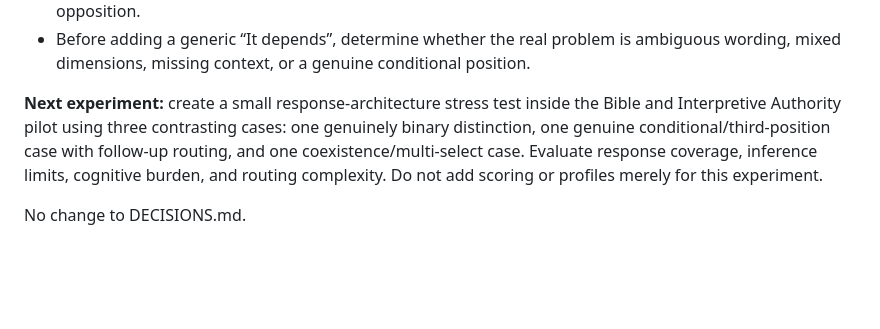
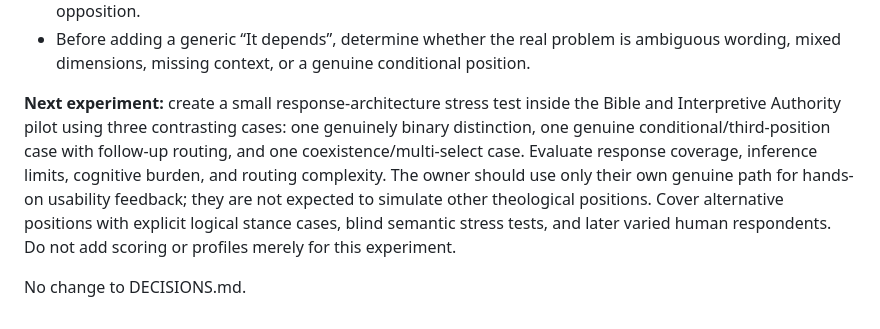
Before and after one commit to oikumene-works/christian-belief-explorer, a Markdown page: docs/CURRENT_STATE.md, the part around the change. Rendered like a GitHub page; blank space fills up the shorter version.

Commit message:
Clarify test battery role separation

```diff
--- a/docs/CURRENT_STATE.md
+++ b/docs/CURRENT_STATE.md
@@ -209,6 +209,6 @@ Operationally:
 - If multiple considerations can coexist, a non-exclusive structure may be more faithful than binary opposition.
 - Before adding a generic “It depends”, determine whether the real problem is ambiguous wording, mixed dimensions, missing context, or a genuine conditional position.
 
-**Next experiment:** create a small response-architecture stress test inside the Bible and Interpretive Authority pilot using three contrasting cases: one genuinely binary distinction, one genuine conditional/third-position case with follow-up routing, and one coexistence/multi-select case. Evaluate response coverage, inference limits, cognitive burden, and routing complexity. Do not add scoring or profiles merely for this experiment.
+**Next experiment:** create a small response-architecture stress test inside the Bible and Interpretive Authority pilot using three contrasting cases: one genuinely binary distinction, one genuine conditional/third-position case with follow-up routing, and one coexistence/multi-select case. Evaluate response coverage, inference limits, cognitive burden, and routing complexity. The owner should use only their own genuine path for hands-on usability feedback; they are not expected to simulate other theological positions. Cover alternative positions with explicit logical stance cases, blind semantic stress tests, and later varied human respondents. Do not add scoring or profiles merely for this experiment.
 
 No change to DECISIONS.md.
```
